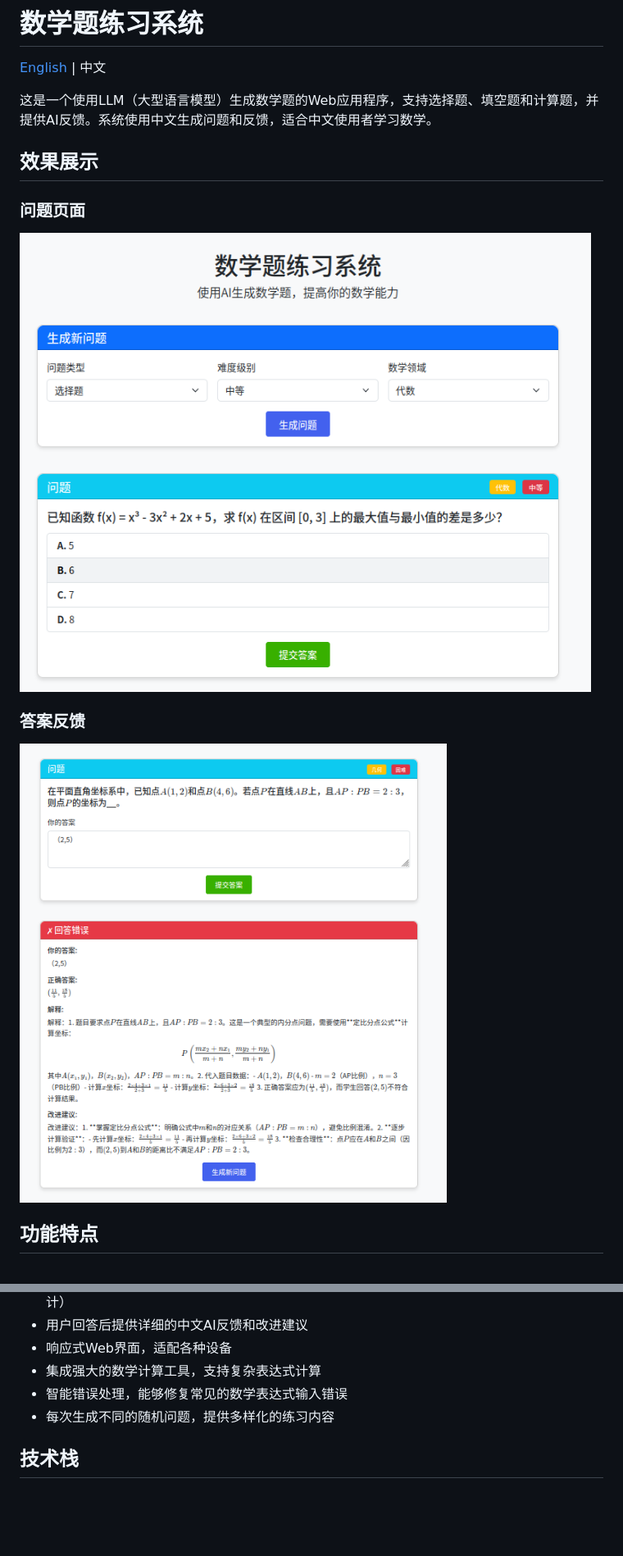
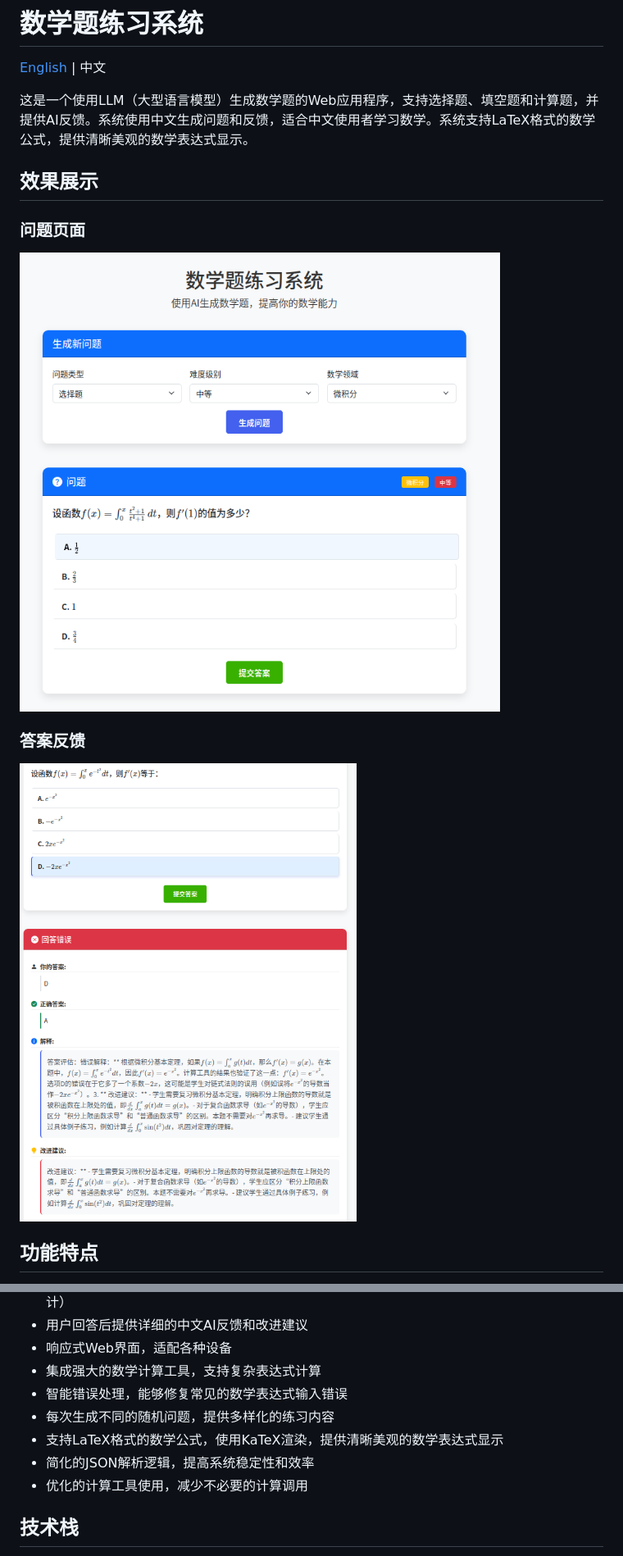
Before and after one commit to 611711Dark/LLM_math_problem_generation, a Markdown page: README.md, 2 parts joined by grey strips. Shown: that part at 82% size. Rendered like a GitHub page; pictures changed too: Answer_effect.png, Page_effect.png; blank space fills up the shorter version.

```diff
--- a/README.md
+++ b/README.md
@@ -2,8 +2,7 @@
 
 [English](README_EN.md) | 中文
 
-
-这是一个使用LLM（大型语言模型）生成数学题的Web应用程序，支持选择题、填空题和计算题，并提供AI反馈。系统使用中文生成问题和反馈，适合中文使用者学习数学。
+这是一个使用LLM（大型语言模型）生成数学题的Web应用程序，支持选择题、填空题和计算题，并提供AI反馈。系统使用中文生成问题和反馈，适合中文使用者学习数学。系统支持LaTeX格式的数学公式，提供清晰美观的数学表达式显示。
 
 ## 效果展示
 
@@ -25,6 +24,9 @@
 - 集成强大的数学计算工具，支持复杂表达式计算
 - 智能错误处理，能够修复常见的数学表达式输入错误
 - 每次生成不同的随机问题，提供多样化的练习内容
+- 支持LaTeX格式的数学公式，使用KaTeX渲染，提供清晰美观的数学表达式显示
+- 简化的JSON解析逻辑，提高系统稳定性和效率
+- 优化的计算工具使用，减少不必要的计算调用
 
 ## 技术栈
 
```
Also changed, not shown: other parts of README.md (+10 -3 lines), README_EN.md (+14 -4 lines), 6 other files.
